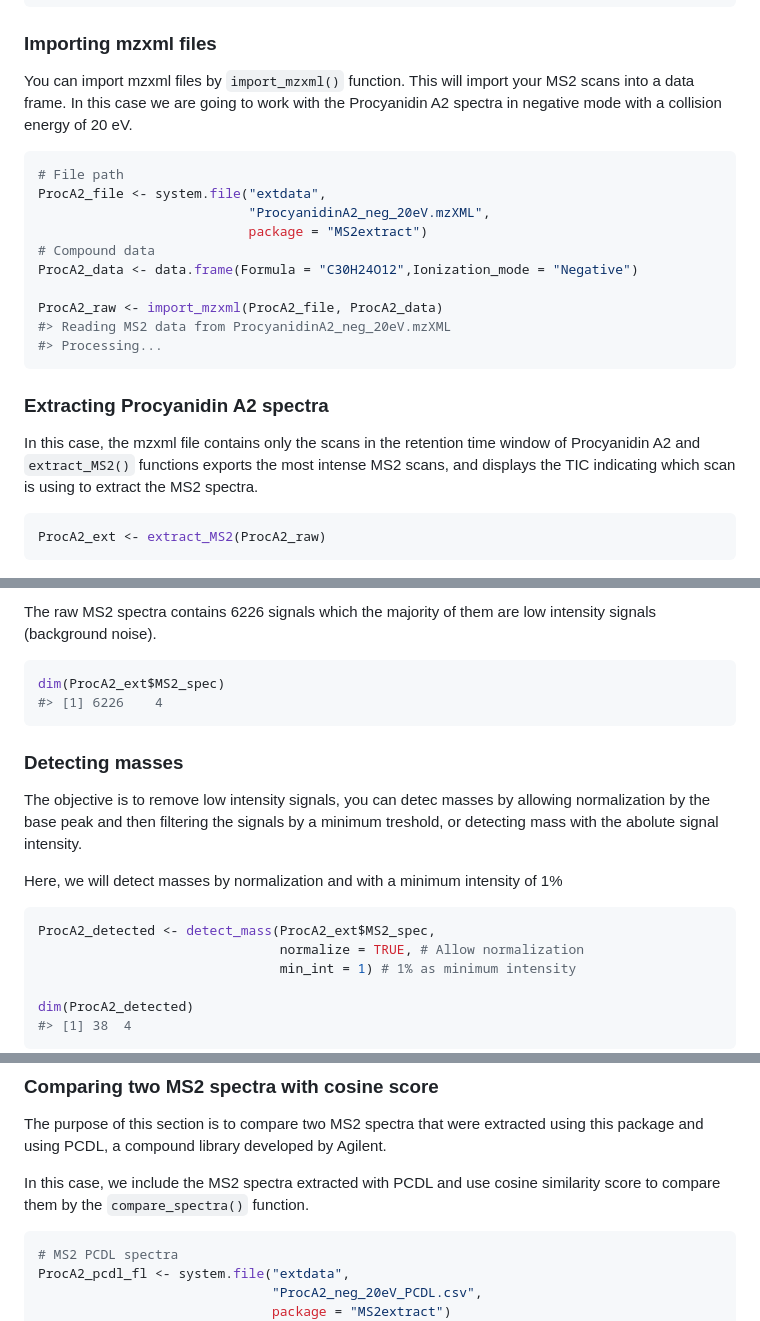
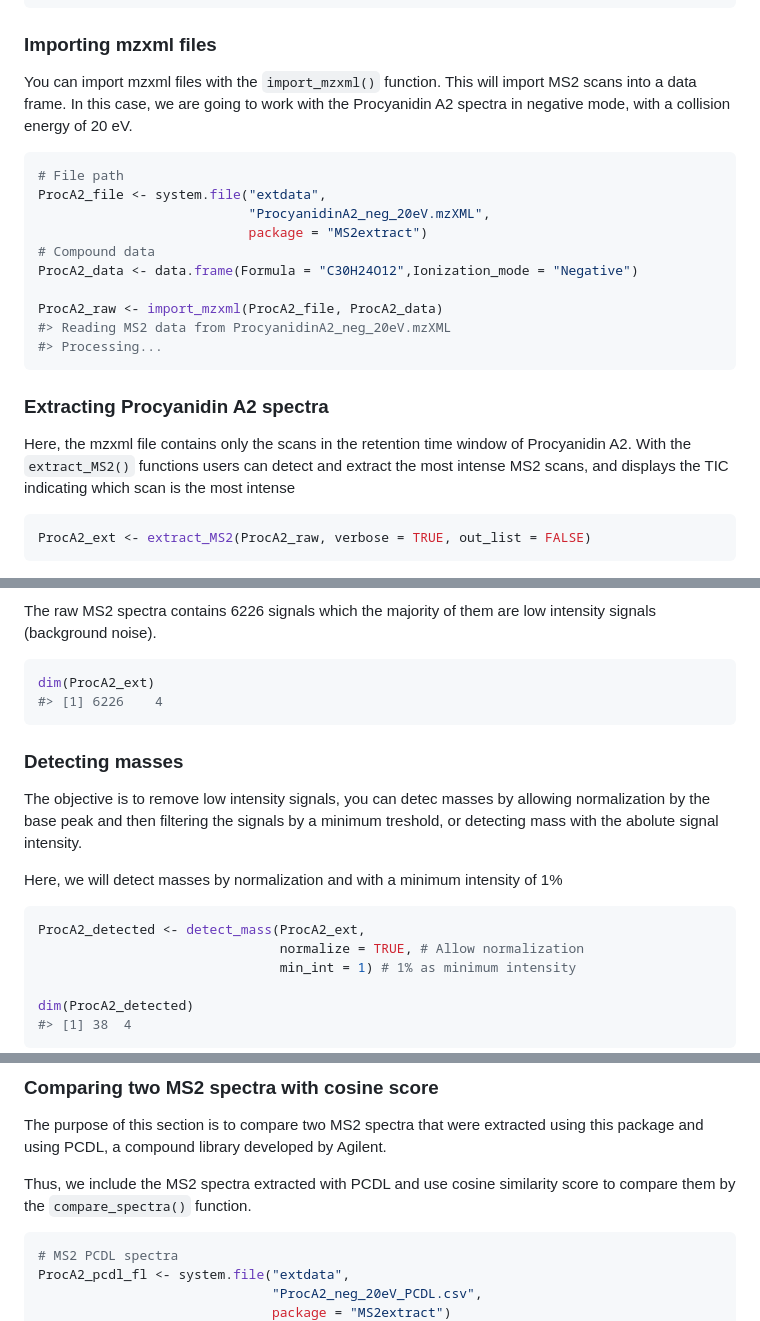
Before and after one commit to CooperstoneLab/MS2extract, a Markdown page: README.md, 3 parts joined by grey strips. Drawn GitHub-style.

Commit message:
Updating tutorials

````diff
--- a/README.md
+++ b/README.md
@@ -48,9 +48,9 @@ ppm_range(mz = chlorogenic_acid_pos, ppm = ppm_error)
 
 ### Importing mzxml files
 
-You can import mzxml files by `import_mzxml()` function. This will
-import your MS2 scans into a data frame. In this case we are going to
-work with the Procyanidin A2 spectra in negative mode with a collision
+You can import mzxml files with the `import_mzxml()` function. This will
+import MS2 scans into a data frame. In this case, we are going to work
+with the Procyanidin A2 spectra in negative mode, with a collision
 energy of 20 eV.
 
 ``` r
@@ -68,13 +68,13 @@ ProcA2_raw <- import_mzxml(ProcA2_file, ProcA2_data)
 
 ### Extracting Procyanidin A2 spectra
 
-In this case, the mzxml file contains only the scans in the retention
-time window of Procyanidin A2 and `extract_MS2()` functions exports the
-most intense MS2 scans, and displays the TIC indicating which scan is
-using to extract the MS2 spectra.
+Here, the mzxml file contains only the scans in the retention time
+window of Procyanidin A2. With the `extract_MS2()` functions users can
+detect and extract the most intense MS2 scans, and displays the TIC
+indicating which scan is the most intense
 
 ``` r
-ProcA2_ext <- extract_MS2(ProcA2_raw)
+ProcA2_ext <- extract_MS2(ProcA2_raw, verbose = TRUE, out_list = FALSE)
 ```
 
 <img src="man/figures/README-unnamed-chunk-3-1.png" width="100%" />
@@ -88,7 +88,7 @@ The raw MS2 spectra contains 6226 signals which the majority of them are
 low intensity signals (background noise).
 
 ``` r
-dim(ProcA2_ext$MS2_spec)
+dim(ProcA2_ext)
 #> [1] 6226    4
 ```
 
@@ -103,7 +103,7 @@ Here, we will detect masses by normalization and with a minimum
 intensity of 1%
 
 ``` r
-ProcA2_detected <- detect_mass(ProcA2_ext$MS2_spec,
+ProcA2_detected <- detect_mass(ProcA2_ext,
                                normalize = TRUE, # Allow normalization
                                min_int = 1) # 1% as minimum intensity
 
@@ -143,9 +143,8 @@ The purpose of this section is to compare two MS2 spectra that were
 extracted using this package and using PCDL, a compound library
 developed by Agilent.
 
-In this case, we include the MS2 spectra extracted with PCDL and use
-cosine similarity score to compare them by the `compare_spectra()`
-function.
+Thus, we include the MS2 spectra extracted with PCDL and use cosine
+similarity score to compare them by the `compare_spectra()` function.
 
 ``` r
 # MS2 PCDL spectra
````
Also changed, not shown: man/figures/README-unnamed-chunk-3-1.png, man/figures/README-unnamed-chunk-6-1.png, 3 other files.
